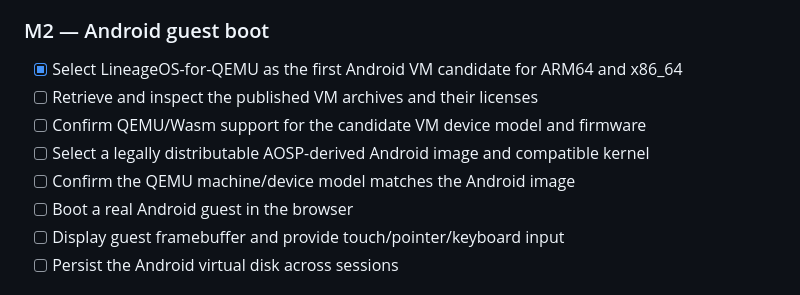
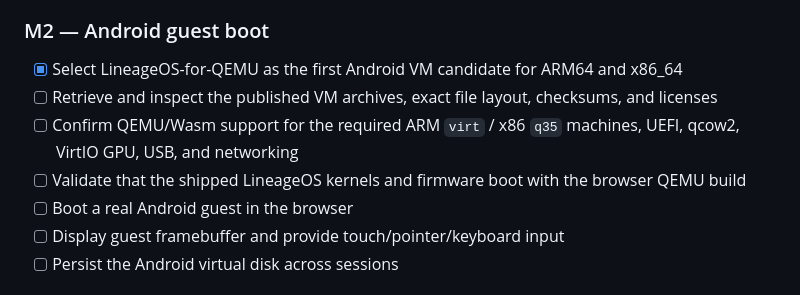
Before and after one commit to Madakari548/Project, a Markdown page: webdroid/ENGINE_PLAN.md, the part around the change. Rendered like a GitHub page.

Commit message:
Remove duplicate Android guest roadmap items and clarify validation gates

```diff
--- a/webdroid/ENGINE_PLAN.md
+++ b/webdroid/ENGINE_PLAN.md
@@ -43,10 +43,9 @@ Google Play services are proprietary Google components. An open-source emulator
 
 ### M2 — Android guest boot
 - [x] Select LineageOS-for-QEMU as the first Android VM candidate for ARM64 and x86_64
-- [ ] Retrieve and inspect the published VM archives and their licenses
-- [ ] Confirm QEMU/Wasm support for the candidate VM device model and firmware
-- [ ] Select a legally distributable AOSP-derived Android image and compatible kernel
-- [ ] Confirm the QEMU machine/device model matches the Android image
+- [ ] Retrieve and inspect the published VM archives, exact file layout, checksums, and licenses
+- [ ] Confirm QEMU/Wasm support for the required ARM `virt` / x86 `q35` machines, UEFI, qcow2, VirtIO GPU, USB, and networking
+- [ ] Validate that the shipped LineageOS kernels and firmware boot with the browser QEMU build
 - [ ] Boot a real Android guest in the browser
 - [ ] Display guest framebuffer and provide touch/pointer/keyboard input
 - [ ] Persist the Android virtual disk across sessions
```
